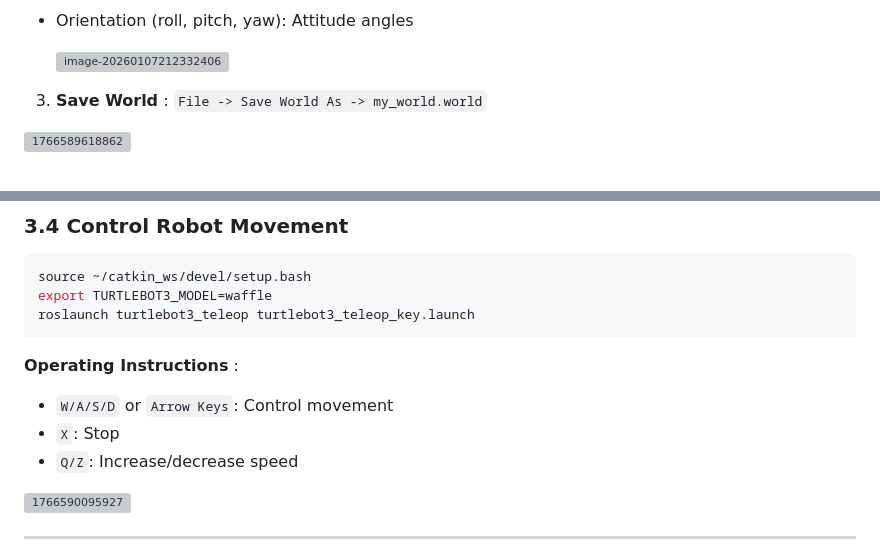
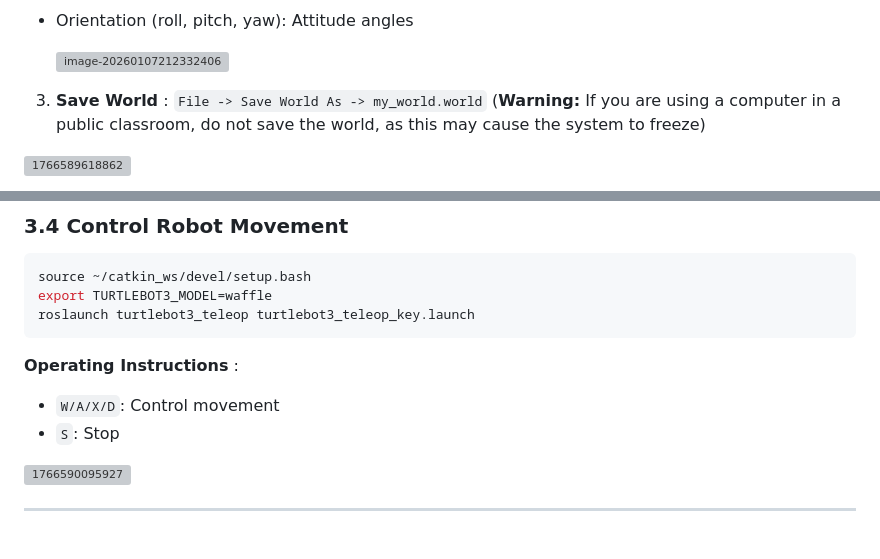
Before and after one commit to AB-pixel-pixel/Embodied-AI-Exploration-Lab1, a Markdown page: handbook_lab1.md, 2 parts joined by grey strips. Rendered like a GitHub page; grey boxes are pictures that could not be loaded.

```diff
--- a/handbook_lab1.md
+++ b/handbook_lab1.md
@@ -676,7 +676,7 @@ roslaunch turtlebot3_gazebo turtlebot3_empty_world.launch
 
   ![image-20260107212332406](handbook_lab1.assets/image-20260107212332406.png)
 
-3. **Save World** : `File -> Save World As -> my_world.world`
+3. **Save World** : `File -> Save World As -> my_world.world`  (**Warning:** If you are using a computer in a public classroom, do not save the world, as this may cause the system to freeze)
 
 ![1766589618862](image/2.ros_experiment/1766589618862.png)
 
@@ -736,9 +736,8 @@ roslaunch turtlebot3_teleop turtlebot3_teleop_key.launch
 
  **Operating Instructions** :
 
-* `W/A/S/D` or `Arrow Keys`: Control movement
-* `X`: Stop
-* `Q/Z`: Increase/decrease speed
+* `W/A/X/D`: Control movement
+* `S`: Stop
 
 ![1766590095927](image/2.ros_experiment/1766590095927.png)
 
```
Also changed, not shown: handbook_lab2.md (+10 -35 lines).
